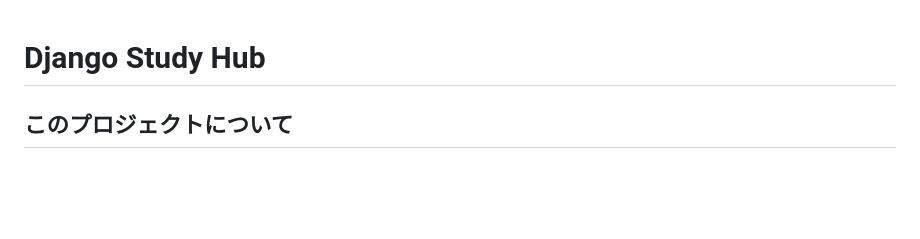
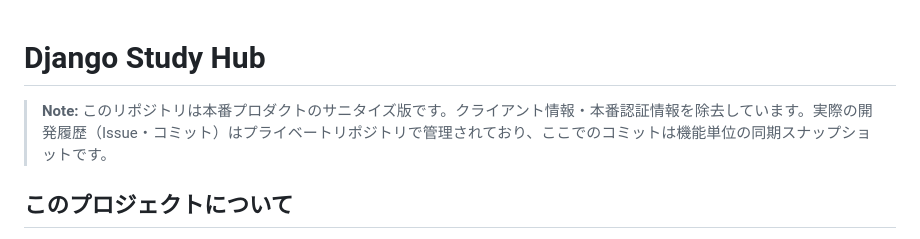
Before and after one commit to kensoooooon/study-hub-portfolio, a Markdown page: README.md, the part around the change. GitHub-like rendering; blank space fills up the shorter version.

```diff
--- a/README.md
+++ b/README.md
@@ -1,4 +1,6 @@
 # Django Study Hub
+
+> **Note:** このリポジトリは本番プロダクトのサニタイズ版です。クライアント情報・本番認証情報を除去しています。実際の開発履歴（Issue・コミット）はプライベートリポジトリで管理されており、ここでのコミットは機能単位の同期スナップショットです。
 
 ## このプロジェクトについて
 
```
Also changed, not shown: README.en.md (+2 -0 lines).
